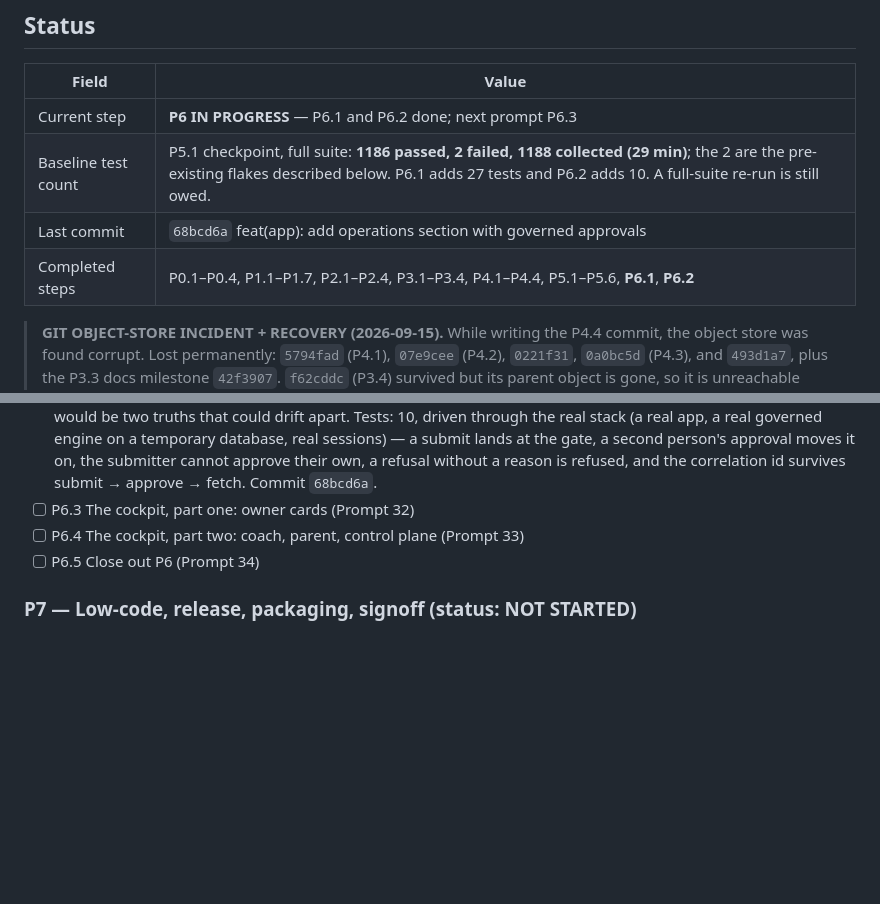
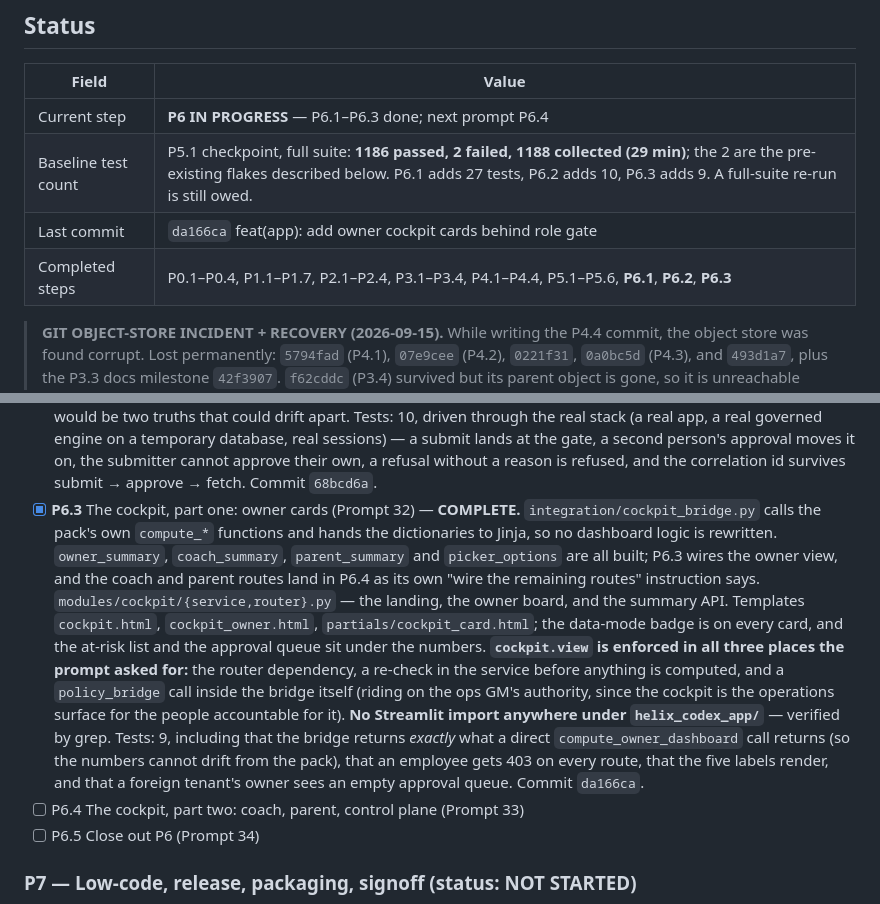
Before and after one commit to HatemIsmailShalaby1979/Helix-Prime, a Markdown page: helix_codex_app/agents.md, 2 parts joined by grey strips. Drawn GitHub-style; blank space fills up the shorter version.

Commit message:
docs(app): record the p6.3 cockpit milestone

```diff
--- a/helix_codex_app/agents.md
+++ b/helix_codex_app/agents.md
@@ -47,10 +47,10 @@ App-specific rules:
 
 | Field | Value |
 |---|---|
-| Current step | **P6 IN PROGRESS** — P6.1 and P6.2 done; next prompt P6.3 |
-| Baseline test count | P5.1 checkpoint, full suite: **1186 passed, 2 failed, 1188 collected (29 min)**; the 2 are the pre-existing flakes described below. P6.1 adds 27 tests and P6.2 adds 10. A full-suite re-run is still owed. |
-| Last commit | `68bcd6a` feat(app): add operations section with governed approvals |
-| Completed steps | P0.1–P0.4, P1.1–P1.7, P2.1–P2.4, P3.1–P3.4, P4.1–P4.4, P5.1–P5.6, **P6.1**, **P6.2** |
+| Current step | **P6 IN PROGRESS** — P6.1–P6.3 done; next prompt P6.4 |
+| Baseline test count | P5.1 checkpoint, full suite: **1186 passed, 2 failed, 1188 collected (29 min)**; the 2 are the pre-existing flakes described below. P6.1 adds 27 tests, P6.2 adds 10, P6.3 adds 9. A full-suite re-run is still owed. |
+| Last commit | `da166ca` feat(app): add owner cockpit cards behind role gate |
+| Completed steps | P0.1–P0.4, P1.1–P1.7, P2.1–P2.4, P3.1–P3.4, P4.1–P4.4, P5.1–P5.6, **P6.1**, **P6.2**, **P6.3** |
 
 > **GIT OBJECT-STORE INCIDENT + RECOVERY (2026-09-15).** While writing the P4.4
 > commit, the object store was found corrupt. Lost permanently: `5794fad` (P4.1),
@@ -1064,7 +1064,23 @@ App-specific rules:
       database, real sessions) — a submit lands at the gate, a second person's approval moves it on,
       the submitter cannot approve their own, a refusal without a reason is refused, and the
       correlation id survives submit → approve → fetch. Commit `68bcd6a`.
-- [ ] P6.3 The cockpit, part one: owner cards (Prompt 32)
+- [x] **P6.3** The cockpit, part one: owner cards (Prompt 32) — **COMPLETE.**
+      `integration/cockpit_bridge.py` calls the pack's own `compute_*` functions and hands the
+      dictionaries to Jinja, so no dashboard logic is rewritten. `owner_summary`, `coach_summary`,
+      `parent_summary` and `picker_options` are all built; P6.3 wires the owner view, and the coach
+      and parent routes land in P6.4 as its own "wire the remaining routes" instruction says.
+      `modules/cockpit/{service,router}.py` — the landing, the owner board, and the summary API.
+      Templates `cockpit.html`, `cockpit_owner.html`, `partials/cockpit_card.html`; the data-mode
+      badge is on every card, and the at-risk list and the approval queue sit under the numbers.
+      **`cockpit.view` is enforced in all three places the prompt asked for:** the router dependency,
+      a re-check in the service before anything is computed, and a `policy_bridge` call inside the
+      bridge itself (riding on the ops GM's authority, since the cockpit is the operations surface
+      for the people accountable for it).
+      **No Streamlit import anywhere under `helix_codex_app/`** — verified by grep.
+      Tests: 9, including that the bridge returns *exactly* what a direct `compute_owner_dashboard`
+      call returns (so the numbers cannot drift from the pack), that an employee gets 403 on every
+      route, that the five labels render, and that a foreign tenant's owner sees an empty approval
+      queue. Commit `da166ca`.
 - [ ] P6.4 The cockpit, part two: coach, parent, control plane (Prompt 33)
 - [ ] P6.5 Close out P6 (Prompt 34)
 
```
